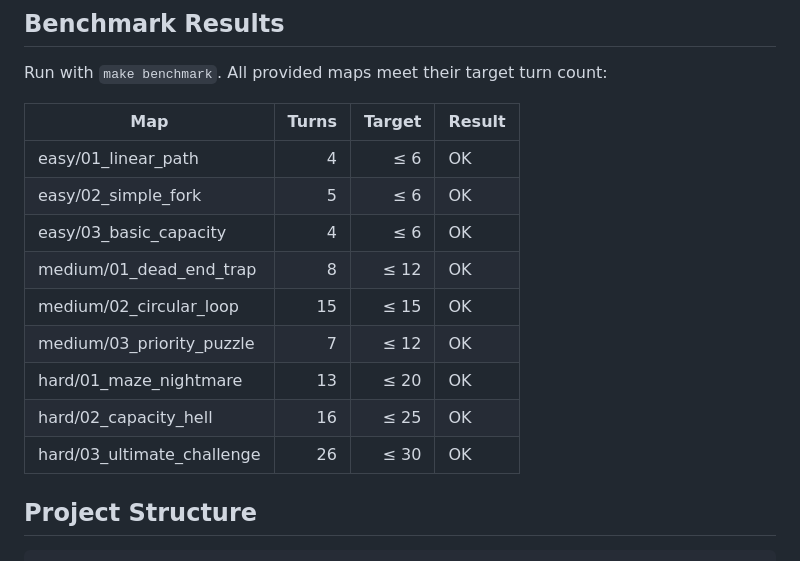
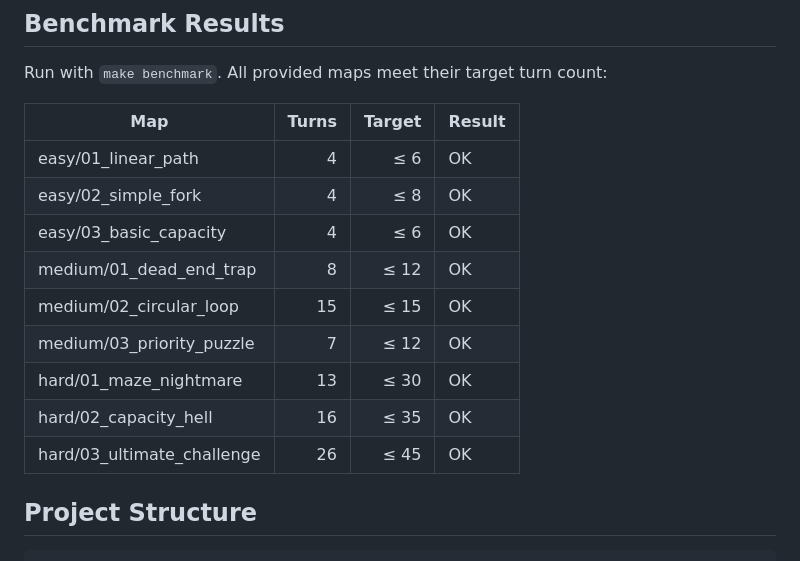
Before and after one commit to Jusinho7/Binome, a Markdown page: fly_in/README.md, the part around the change. Rendered like a GitHub page.

Commit message:
add new modif

```diff
--- a/fly_in/README.md
+++ b/fly_in/README.md
@@ -283,14 +283,14 @@ Run with `make benchmark`. All provided maps meet their target turn count:
 | Map | Turns | Target | Result |
 | --- | ---: | ---: | --- |
 | easy/01_linear_path | 4 | ≤ 6 | OK |
-| easy/02_simple_fork | 5 | ≤ 6 | OK |
+| easy/02_simple_fork | 4 | ≤ 8 | OK |
 | easy/03_basic_capacity | 4 | ≤ 6 | OK |
 | medium/01_dead_end_trap | 8 | ≤ 12 | OK |
 | medium/02_circular_loop | 15 | ≤ 15 | OK |
 | medium/03_priority_puzzle | 7 | ≤ 12 | OK |
-| hard/01_maze_nightmare | 13 | ≤ 20 | OK |
-| hard/02_capacity_hell | 16 | ≤ 25 | OK |
-| hard/03_ultimate_challenge | 26 | ≤ 30 | OK |
+| hard/01_maze_nightmare | 13 | ≤ 30 | OK |
+| hard/02_capacity_hell | 16 | ≤ 35 | OK |
+| hard/03_ultimate_challenge | 26 | ≤ 45 | OK |
 
 ## Project Structure
 
```
